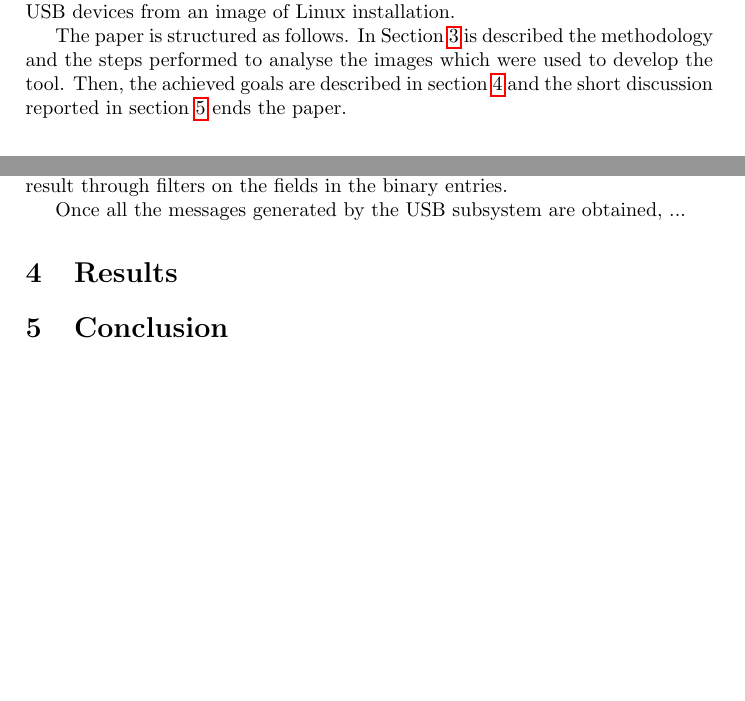
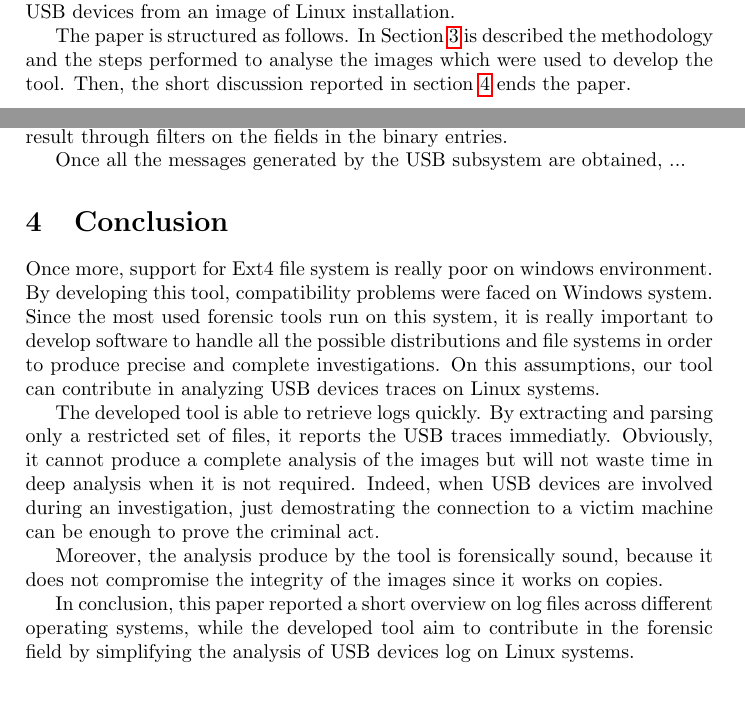
Before and after one commit to EliaGeretto/usb_log_parser, a LaTeX document (report/main.tex): two parts of pages 2 and 5 of 6, joined at a grey line, cut so that both start at the same text, the shorter picture padded with empty space. Compiled offline with pdfLaTeX.

Commit message:
Add Conclusion section, delete Goal section and fix introduction

```diff
--- a/report/main.tex
+++ b/report/main.tex
@@ -66,8 +66,7 @@ image of Linux installation.
 
 The paper is structured as follows. In Section~\ref{sec:contrib} is described
 the methodology and the steps performed to analyse the images which were used to
-develop the tool. Then, the achieved goals are described in
-section~\ref{sec:goals} and the short discussion reported in
+develop the tool. Then, the short discussion reported in
 section~\ref{sec:concl} ends the paper.
 
 \section{Log files and USB devices}
@@ -266,14 +265,28 @@ Once all the messages generated by the USB subsystem are obtained, ...
 % This final part should be about how the Parser class works and which
 % information is extracted from which message
 
-\section{Results}
-\label{sec:goals}
-
-
 \section{Conclusion}
 \label{sec:concl}
-% Rememeber to point out that the support of FTK Imager, and in general Windows
-% tools, for the Ext4 file system sucks really bad.
+Once more, support for Ext4 file system is really poor on windows environment.
+By developing this tool, compatibility problems were faced on Windows system.
+Since the most used forensic tools run on this system, it is really important to
+develop software to handle all the possible distributions and file systems in
+order to produce precise and complete investigations. On this assumptions, our
+tool can contribute in analyzing USB devices traces on Linux systems.
+
+The developed tool is able to retrieve logs quickly. By extracting and parsing
+only a restricted set of files, it reports the USB traces immediatly. Obviously,
+it cannot produce a complete analysis of the images but will not waste time in
+deep analysis when it is not required. Indeed, when USB devices are involved
+during an investigation, just demostrating the connection to a victim machine
+can be enough to prove the criminal act.
+
+Moreover, the analysis produce by the tool is forensically sound, because it
+does not compromise the integrity of the images since it works on copies.
+
+In conclusion, this paper reported a short overview on log files across
+different operating systems, while the developed tool aim to contribute in the
+forensic field by simplifying the analysis of USB devices log on Linux systems.
 
 \bibliographystyle{plain}
 \bibliography{sample}
```
